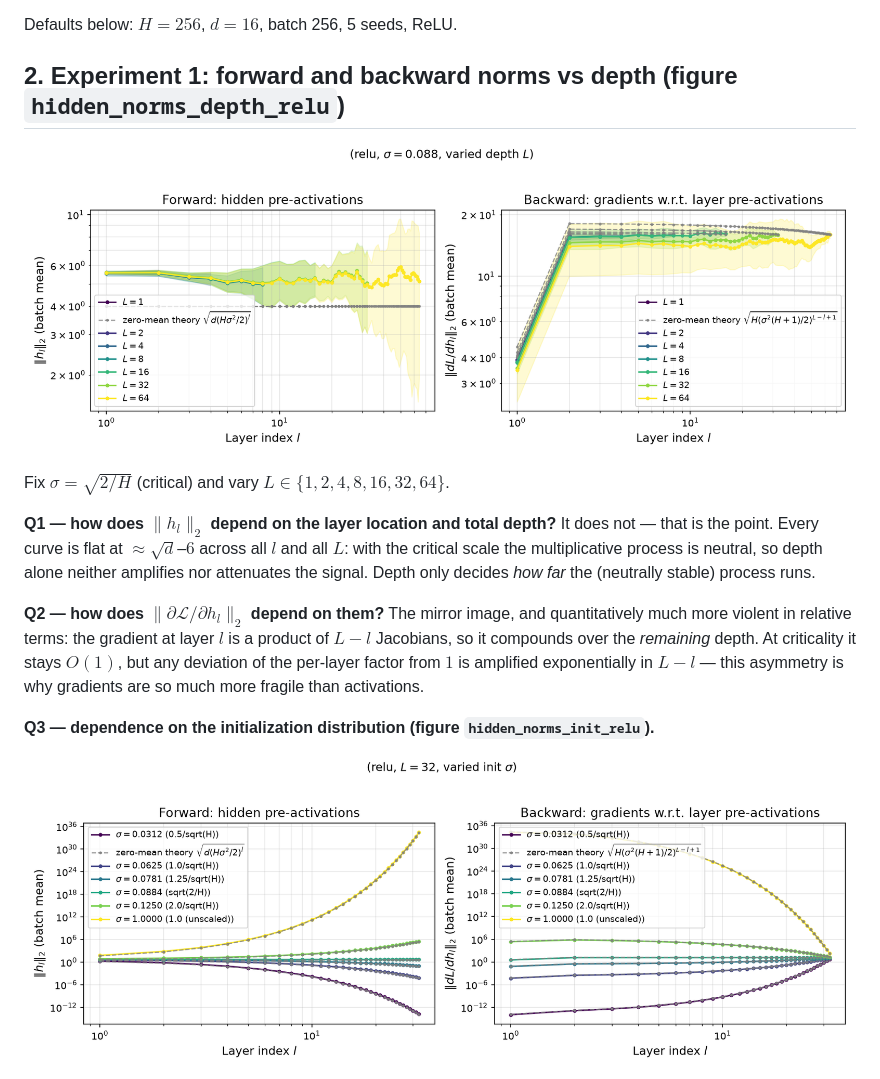
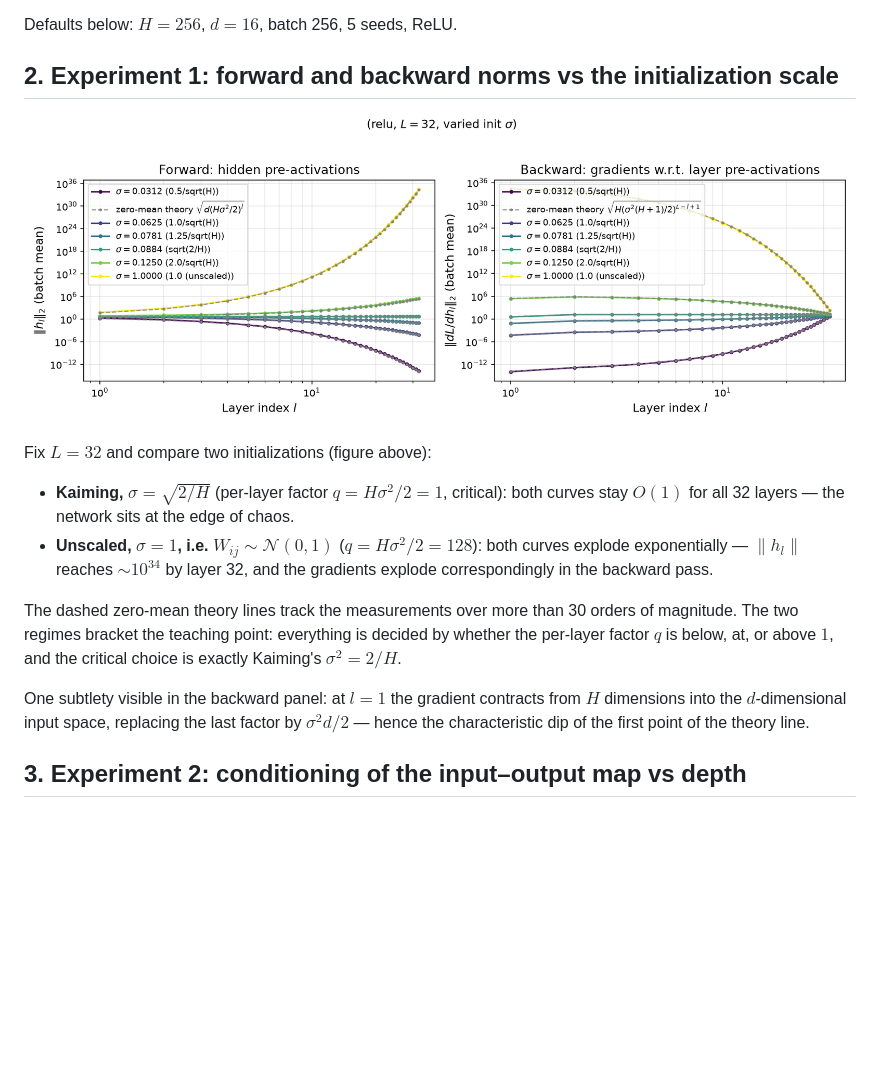
Before and after one commit to anton-pershin/spbu-neural-networks-teacher, a Markdown page: notes.md, the part around one of its changes. Rendered like a GitHub page; pictures changed too: notes/hidden_norms_depth_relu.png (deleted); blank space fills up the shorter version.

```diff
--- a/notes.md
+++ b/notes.md
@@ -52,26 +52,26 @@ decay/explode regimes the theory matches over many orders of magnitude regardles
 
 Defaults below: $H = 256$, $d = 16$, batch 256, 5 seeds, ReLU.
 
-## 2. Experiment 1: forward and backward norms vs depth (figure `hidden_norms_depth_relu`)
+## 2. Experiment 1: forward and backward norms vs the initialization scale
 
-![Forward and backward norms vs layer index, varied depth](notes/hidden_norms_depth_relu.png)
+![Forward and backward norms vs layer index, Kaiming vs unscaled init](notes/hidden_norms_init_relu.png)
 
-Fix $\sigma = \sqrt{2/H}$ (critical) and vary $L \in \{1, 2, 4, 8, 16, 32, 64\}$.
+Fix $L = 32$ and compare two initializations (figure above):
 
-**Q1 — how does $\|h_l\|_2$ depend on the layer location and total depth?**
-It does not — that is the point. Every curve is flat at $\approx \sqrt{d}$–$6$ across all
-$l$ and all $L$: with the critical scale the multiplicative process is neutral, so depth
-alone neither amplifies nor attenuates the signal. Depth only decides *how far* the
-(neutrally stable) process runs.
+- **Kaiming, $\sigma = \sqrt{2/H}$** (per-layer factor $q = H\sigma^2/2 = 1$, critical):
+  both curves stay $O(1)$ for all 32 layers — the network sits at the edge of chaos.
+- **Unscaled, $\sigma = 1$, i.e. $W_{ij} \sim \mathcal{N}(0, 1)$** ($q = H\sigma^2/2 = 128$):
+  both curves explode exponentially — $\|h_l\|$ reaches $\sim 10^{34}$ by layer 32, and the
+  gradients explode correspondingly in the backward pass.
 
-**Q2 — how does $\|\partial\mathcal{L}/\partial h_l\|_2$ depend on them?**
-The mirror image, and quantitatively much more violent in relative terms: the gradient at
-layer $l$ is a product of $L - l$ Jacobians, so it compounds over the *remaining* depth.
-At criticality it stays $O(1)$, but any deviation of the per-layer factor from $1$ is
-amplified exponentially in $L - l$ — this asymmetry is why gradients are so much more
-fragile than activations.
+The dashed zero-mean theory lines track the measurements over more than 30 orders of
+magnitude. The two regimes bracket the teaching point: everything is decided by whether
+the per-layer factor $q$ is below, at, or above $1$, and the critical choice is exactly
+Kaiming's $\sigma^2 = 2/H$.
 
-**Q3 — dependence on the initialization distribution (figure `hidden_norms_init_relu`).**
+One subtlety visible in the backward panel: at $l = 1$ the gradient contracts from $H$
+dimensions into the $d$-dimensional input space, replacing the last factor by
+$\sigma^2 d / 2$ — hence the characteristic dip of the first point of the theory line.
 
-![Forward and backward norms vs layer index, varied init scale](notes/hidden_norms_init_relu.png)
+## 3. Experiment 2: conditioning of the input–output map vs depth
 
```
Also changed, not shown: other parts of notes.md (+32 -44 lines), notes/hidden_norms_conditioning_init_relu.png (added), 2 other files.
